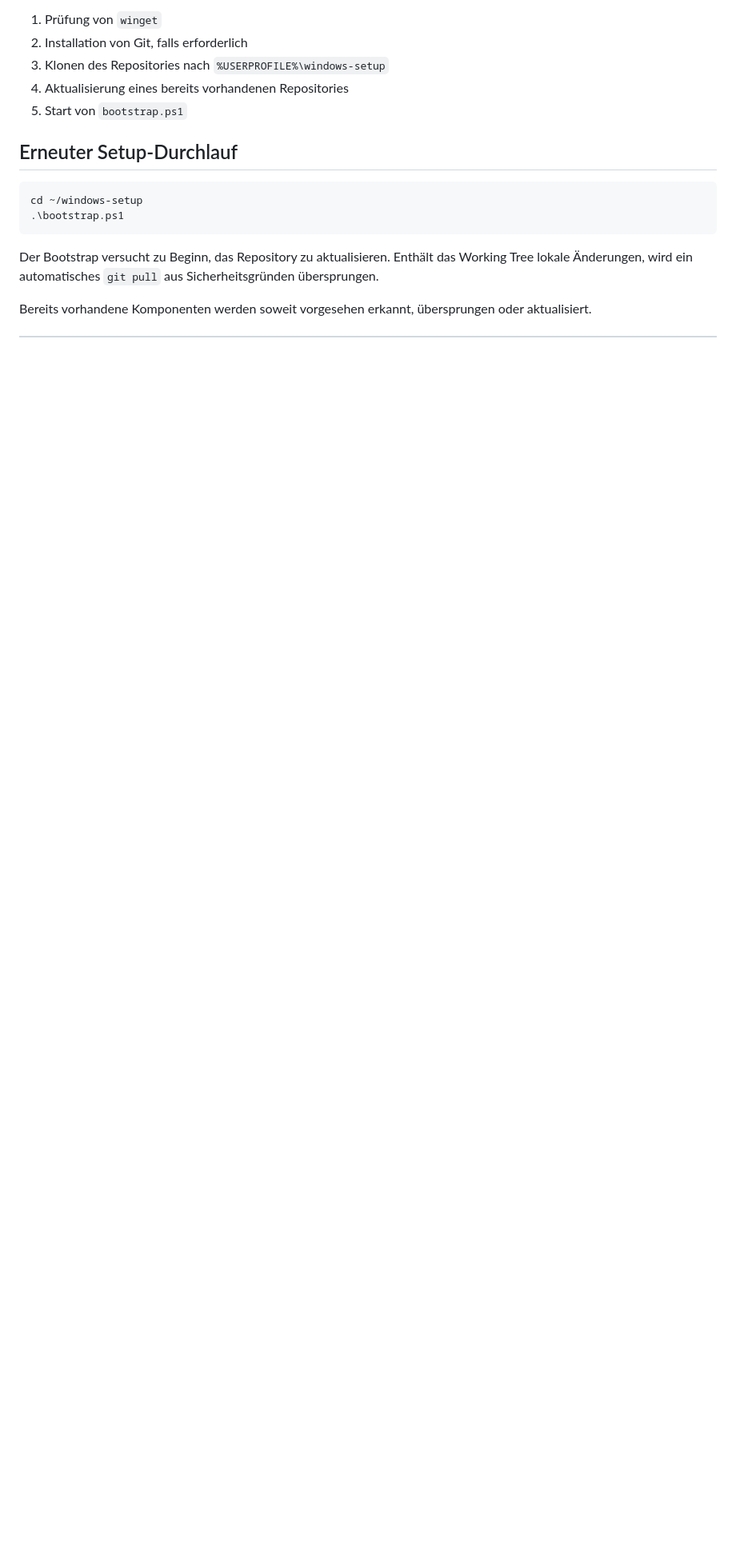
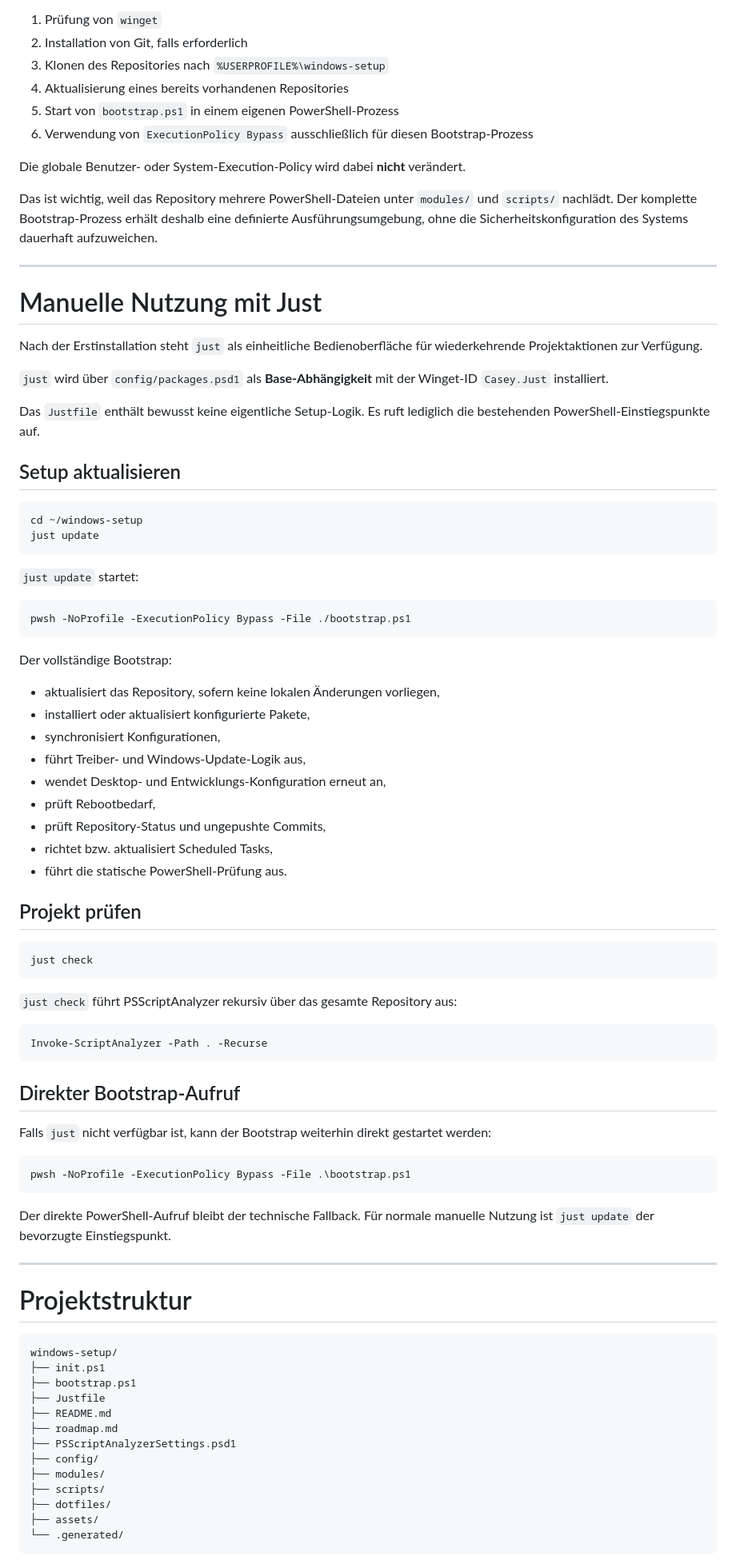
Before and after one commit to jayzone91/windows-setup, a Markdown page: README.md, the part around one of its changes. Shown at 80% size. GitHub-like rendering; blank space fills up the shorter version.

````diff
--- a/README.md
+++ b/README.md
@@ -60,15 +64,87 @@ irm https://raw.githubusercontent.com/jayzone91/windows-setup/master/init.ps1 |
 2. Installation von Git, falls erforderlich
 3. Klonen des Repositories nach `%USERPROFILE%\windows-setup`
 4. Aktualisierung eines bereits vorhandenen Repositories
-5. Start von `bootstrap.ps1`
+5. Start von `bootstrap.ps1` in einem eigenen PowerShell-Prozess
+6. Verwendung von `ExecutionPolicy Bypass` ausschließlich für diesen Bootstrap-Prozess
 
-## Erneuter Setup-Durchlauf
+Die globale Benutzer- oder System-Execution-Policy wird dabei **nicht** verändert.
+
+Das ist wichtig, weil das Repository mehrere PowerShell-Dateien unter `modules/` und `scripts/` nachlädt. Der komplette Bootstrap-Prozess erhält deshalb eine definierte Ausführungsumgebung, ohne die Sicherheitskonfiguration des Systems dauerhaft aufzuweichen.
+
+---
+
+# Manuelle Nutzung mit Just
+
+Nach der Erstinstallation steht `just` als einheitliche Bedienoberfläche für wiederkehrende Projektaktionen zur Verfügung.
+
+`just` wird über `config/packages.psd1` als **Base-Abhängigkeit** mit der Winget-ID `Casey.Just` installiert.
+
+Das `Justfile` enthält bewusst keine eigentliche Setup-Logik. Es ruft lediglich die bestehenden PowerShell-Einstiegspunkte auf.
+
+## Setup aktualisieren
 
 ```powershell
 cd ~/windows-setup
-.\bootstrap.ps1
+just update
 ```
 
-Der Bootstrap versucht zu Beginn, das Repository zu aktualisieren. Enthält das Working Tree lokale Änderungen, wird ein automatisches `git pull` aus Sicherheitsgründen übersprungen.
+`just update` startet:
 
-Bereits vorhandene Komponenten werden soweit vorgesehen erkannt, übersprungen oder aktualisiert.
+```powershell
+pwsh -NoProfile -ExecutionPolicy Bypass -File ./bootstrap.ps1
+```
+
+Der vollständige Bootstrap:
+
+- aktualisiert das Repository, sofern keine lokalen Änderungen vorliegen,
+- installiert oder aktualisiert konfigurierte Pakete,
+- synchronisiert Konfigurationen,
+- führt Treiber- und Windows-Update-Logik aus,
+- wendet Desktop- und Entwicklungs-Konfiguration erneut an,
+- prüft Rebootbedarf,
+- prüft Repository-Status und ungepushte Commits,
+- richtet bzw. aktualisiert Scheduled Tasks,
+- führt die statische PowerShell-Prüfung aus.
+
+## Projekt prüfen
+
+```powershell
+just check
+```
+
+`just check` führt PSScriptAnalyzer rekursiv über das gesamte Repository aus:
+
+```powershell
+Invoke-ScriptAnalyzer -Path . -Recurse
+```
+
+## Direkter Bootstrap-Aufruf
+
+Falls `just` nicht verfügbar ist, kann der Bootstrap weiterhin direkt gestartet werden:
+
+```powershell
+pwsh -NoProfile -ExecutionPolicy Bypass -File .\bootstrap.ps1
+```
+
+Der direkte PowerShell-Aufruf bleibt der technische Fallback. Für normale manuelle Nutzung ist `just update` der bevorzugte Einstiegspunkt.
+
+---
+
+# Projektstruktur
+
+```text
+windows-setup/
+├── init.ps1
+├── bootstrap.ps1
+├── Justfile
+├── README.md
+├── roadmap.md
+├── PSScriptAnalyzerSettings.psd1
+├── config/
+├── modules/
+├── scripts/
+├── dotfiles/
+├── assets/
+└── .generated/
+```
+
````
Also changed, not shown: other parts of README.md (+159 -110 lines).
